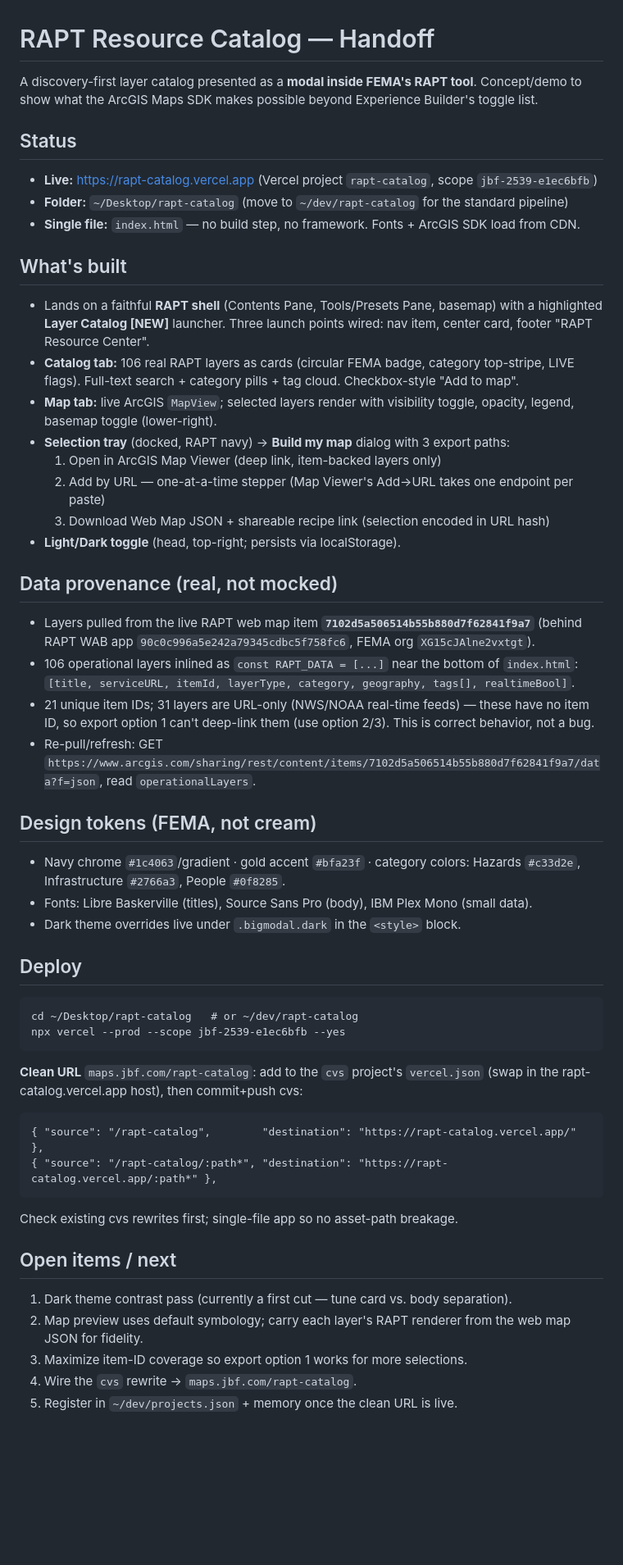
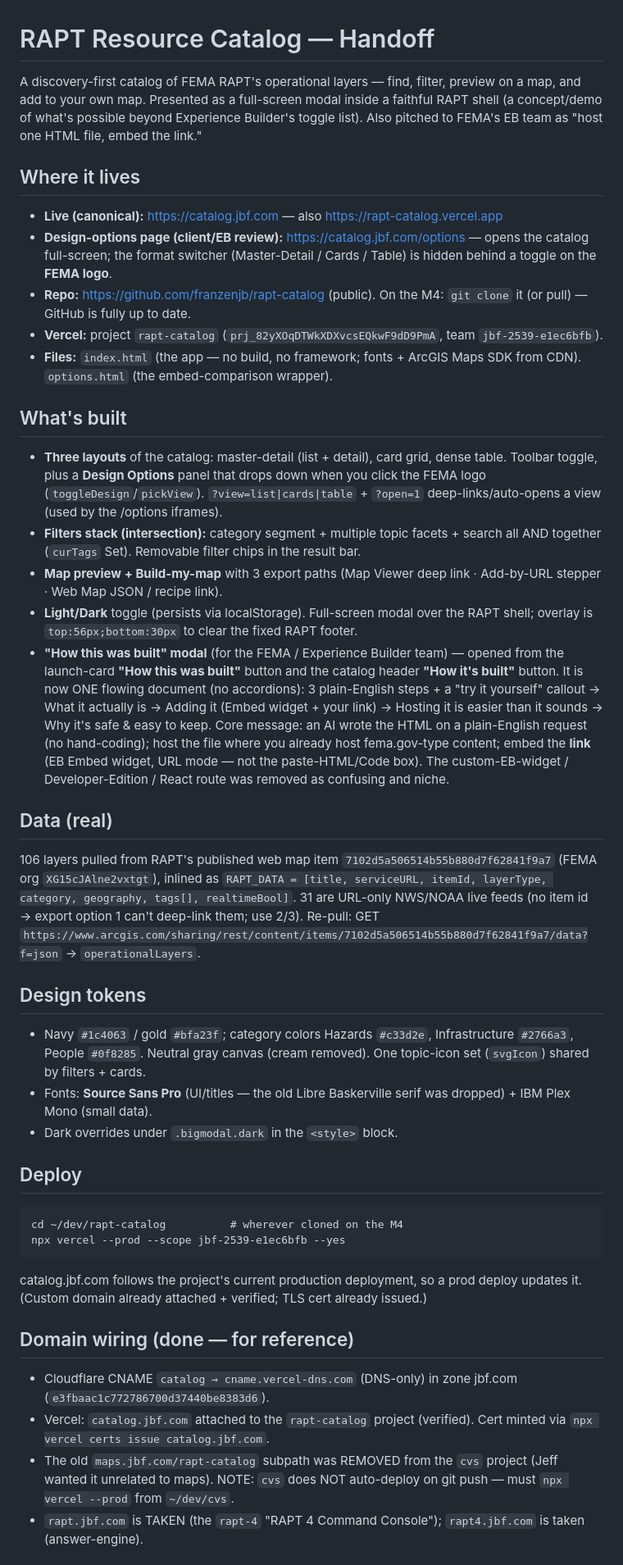
Before and after one commit to franzenjb/rapt-catalog, a Markdown page: HANDOFF.md, the part around one of its changes. Shown at 82% size. GitHub-like rendering; blank space fills up the shorter version.

Commit message:
Update HANDOFF.md to current state (catalog.jbf.com, 3 views, how-built modal, open items); remove stale DEPLOY.md
Co-Authored-By: Claude Opus 4.8 <noreply@anthropic.com>

````diff
--- a/HANDOFF.md
+++ b/HANDOFF.md
@@ -1,51 +1,39 @@
 # RAPT Resource Catalog — Handoff
 
-A discovery-first layer catalog presented as a **modal inside FEMA's RAPT tool**. Concept/demo to show what the ArcGIS Maps SDK makes possible beyond Experience Builder's toggle list.
+A discovery-first catalog of FEMA RAPT's operational layers — find, filter, preview on a map, and add to your own map. Presented as a full-screen modal inside a faithful RAPT shell (a concept/demo of what's possible beyond Experience Builder's toggle list). Also pitched to FEMA's EB team as "host one HTML file, embed the link."
 
-## Status
-- **Live:** https://rapt-catalog.vercel.app  (Vercel project `rapt-catalog`, scope `jbf-2539-e1ec6bfb`)
-- **Folder:** `~/Desktop/rapt-catalog` (move to `~/dev/rapt-catalog` for the standard pipeline)
-- **Single file:** `index.html` — no build step, no framework. Fonts + ArcGIS SDK load from CDN.
+## Where it lives
+- **Live (canonical):** https://catalog.jbf.com  — also https://rapt-catalog.vercel.app
+- **Design-options page (client/EB review):** https://catalog.jbf.com/options — opens the catalog full-screen; the format switcher (Master-Detail / Cards / Table) is hidden behind a toggle on the **FEMA logo**.
+- **Repo:** https://github.com/franzenjb/rapt-catalog (public). On the M4: `git clone` it (or pull) — GitHub is fully up to date.
+- **Vercel:** project `rapt-catalog` (`prj_82yXOqDTWkXDXvcsEQkwF9dD9PmA`, team `jbf-2539-e1ec6bfb`).
+- **Files:** `index.html` (the app — no build, no framework; fonts + ArcGIS Maps SDK from CDN). `options.html` (the embed-comparison wrapper).
 
 ## What's built
-- Lands on a faithful **RAPT shell** (Contents Pane, Tools/Presets Pane, basemap) with a highlighted **Layer Catalog [NEW]** launcher. Three launch points wired: nav item, center card, footer "RAPT Resource Center".
-- **Catalog tab:** 106 real RAPT layers as cards (circular FEMA badge, category top-stripe, LIVE flags). Full-text search + category pills + tag cloud. Checkbox-style "Add to map".
-- **Map tab:** live ArcGIS `MapView`; selected layers render with visibility toggle, opacity, legend, basemap toggle (lower-right).
-- **Selection tray** (docked, RAPT navy) → **Build my map** dialog with 3 export paths:
-  1. Open in ArcGIS Map Viewer (deep link, item-backed layers only)
-  2. Add by URL — one-at-a-time stepper (Map Viewer's Add→URL takes one endpoint per paste)
-  3. Download Web Map JSON + shareable recipe link (selection encoded in URL hash)
-- **Light/Dark toggle** (head, top-right; persists via localStorage).
+- **Three layouts** of the catalog: master-detail (list + detail), card grid, dense table. Toolbar toggle, plus a **Design Options** panel that drops down when you click the FEMA logo (`toggleDesign`/`pickView`). `?view=list|cards|table` + `?open=1` deep-links/auto-opens a view (used by the /options iframes).
+- **Filters stack (intersection):** category segment + multiple topic facets + search all AND together (`curTags` Set). Removable filter chips in the result bar.
+- **Map preview + Build-my-map** with 3 export paths (Map Viewer deep link · Add-by-URL stepper · Web Map JSON / recipe link).
+- **Light/Dark** toggle (persists via localStorage). Full-screen modal over the RAPT shell; overlay is `top:56px;bottom:30px` to clear the fixed RAPT footer.
+- **"How this was built" modal** (for the FEMA / Experience Builder team) — opened from the launch-card **"How this was built"** button and the catalog header **"How it's built"** button. It is now ONE flowing document (no accordions): 3 plain-English steps + a "try it yourself" callout → What it actually is → Adding it (Embed widget + your link) → Hosting it is easier than it sounds → Why it's safe & easy to keep. Core message: an AI wrote the HTML on a plain-English request (no hand-coding); host the file where you already host fema.gov-type content; embed the **link** (EB Embed widget, URL mode — not the paste-HTML/Code box). The custom-EB-widget / Developer-Edition / React route was removed as confusing and niche.
 
-## Data provenance (real, not mocked)
-- Layers pulled from the live RAPT web map item **`7102d5a506514b55b880d7f62841f9a7`**
-  (behind RAPT WAB app `90c0c996a5e242a79345cdbc5f758fc6`, FEMA org `XG15cJAlne2vxtgt`).
-- 106 operational layers inlined as `const RAPT_DATA = [...]` near the bottom of `index.html`:
-  `[title, serviceURL, itemId, layerType, category, geography, tags[], realtimeBool]`.
-- 21 unique item IDs; 31 layers are URL-only (NWS/NOAA real-time feeds) — these have no item ID, so export option 1 can't deep-link them (use option 2/3). This is correct behavior, not a bug.
-- Re-pull/refresh: GET `https://www.arcgis.com/sharing/rest/content/items/7102d5a506514b55b880d7f62841f9a7/data?f=json`, read `operationalLayers`.
+## Data (real)
+106 layers pulled from RAPT's published web map item `7102d5a506514b55b880d7f62841f9a7` (FEMA org `XG15cJAlne2vxtgt`), inlined as `RAPT_DATA = [title, serviceURL, itemId, layerType, category, geography, tags[], realtimeBool]`. 31 are URL-only NWS/NOAA live feeds (no item id → export option 1 can't deep-link them; use 2/3). Re-pull: GET `https://www.arcgis.com/sharing/rest/content/items/7102d5a506514b55b880d7f62841f9a7/data?f=json` → `operationalLayers`.
 
-## Design tokens (FEMA, not cream)
-- Navy chrome `#1c4063`/gradient · gold accent `#bfa23f` · category colors: Hazards `#c33d2e`, Infrastructure `#2766a3`, People `#0f8285`.
-- Fonts: Libre Baskerville (titles), Source Sans Pro (body), IBM Plex Mono (small data).
-- Dark theme overrides live under `.bigmodal.dark` in the `<style>` block.
+## Design tokens
+- Navy `#1c4063` / gold `#bfa23f`; category colors Hazards `#c33d2e`, Infrastructure `#2766a3`, People `#0f8285`. Neutral gray canvas (cream removed). One topic-icon set (`svgIcon`) shared by filters + cards.
+- Fonts: **Source Sans Pro** (UI/titles — the old Libre Baskerville serif was dropped) + IBM Plex Mono (small data).
+- Dark overrides under `.bigmodal.dark` in the `<style>` block.
 
 ## Deploy
 ```
-cd ~/Desktop/rapt-catalog   # or ~/dev/rapt-catalog
+cd ~/dev/rapt-catalog          # wherever cloned on the M4
 npx vercel --prod --scope jbf-2539-e1ec6bfb --yes
 ```
-**Clean URL** `maps.jbf.com/rapt-catalog`: add to the `cvs` project's `vercel.json` (swap in the rapt-catalog.vercel.app host), then commit+push cvs:
-```
-{ "source": "/rapt-catalog",        "destination": "https://rapt-catalog.vercel.app/" },
-{ "source": "/rapt-catalog/:path*", "destination": "https://rapt-catalog.vercel.app/:path*" },
-```
-Check existing cvs rewrites first; single-file app so no asset-path breakage.
+catalog.jbf.com follows the project's current production deployment, so a prod deploy updates it. (Custom domain already attached + verified; TLS cert already issued.)
 
-## Open items / next
-1. Dark theme contrast pass (currently a first cut — tune card vs. body separation).
-2. Map preview uses default symbology; carry each layer's RAPT renderer from the web map JSON for fidelity.
-3. Maximize item-ID coverage so export option 1 works for more selections.
-4. Wire the `cvs` rewrite → `maps.jbf.com/rapt-catalog`.
-5. Register in `~/dev/projects.json` + memory once the clean URL is live.
+## Domain wiring (done — for reference)
+- Cloudflare CNAME `catalog → cname.vercel-dns.com` (DNS-only) in zone jbf.com (`e3fbaac1c772786700d37440be8383d6`).
+- Vercel: `catalog.jbf.com` attached to the `rapt-catalog` project (verified). Cert minted via `npx vercel certs issue catalog.jbf.com`.
+- The old `maps.jbf.com/rapt-catalog` subpath was REMOVED from the `cvs` project (Jeff wanted it unrelated to maps). NOTE: `cvs` does NOT auto-deploy on git push — must `npx vercel --prod` from `~/dev/cvs`.
+- `rapt.jbf.com` is TAKEN (the `rapt-4` "RAPT 4 Command Console"); `rapt4.jbf.com` is taken (answer-engine).
 
````
Also changed, not shown: other parts of HANDOFF.md (+7 -3 lines), DEPLOY.md (deleted, +0 -26 lines).
